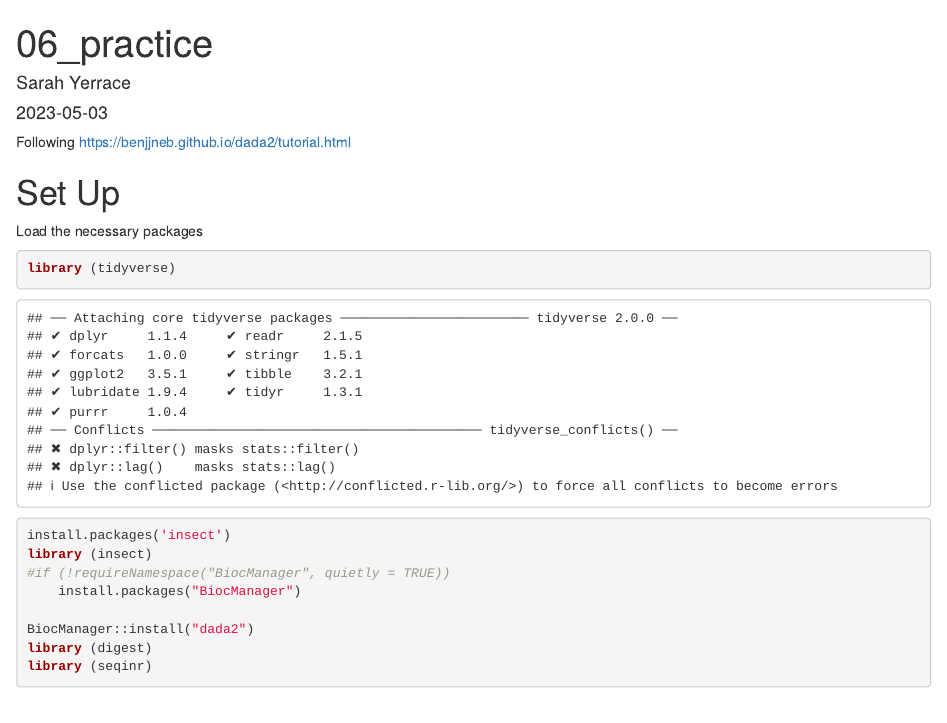
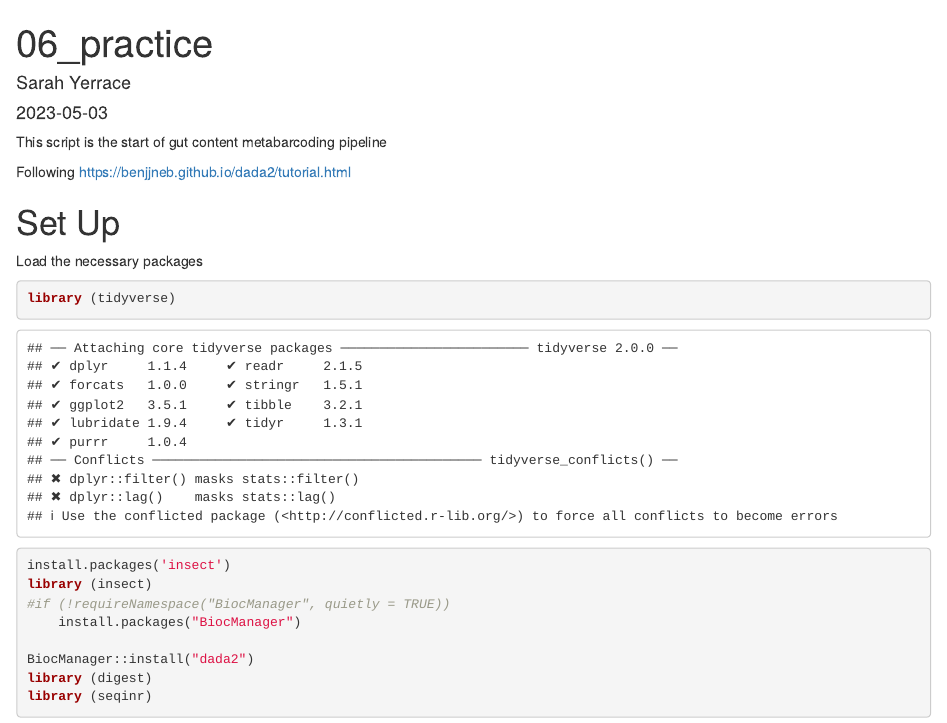
Before and after one commit to course-fish546-2023/Yerrace_metabarcoding, an R Markdown document (Code/01_with_cutadapt.Rmd): the page in a window 1100 px wide, from its top. Rendered offline with R 4.5, knitr and Pandoc, with nearby package versions; some code elsewhere in the file could not run offline.

Commit message:
Update and rename 06_with_cutadapt.Rmd to 01_with_cutadapt.Rmd

```diff
--- a/Code/06_with_cutadapt.Rmd
+++ b/Code/01_with_cutadapt.Rmd
@@ -4,6 +4,8 @@ author: "Sarah Yerrace"
 date: "2023-05-03"
 output: html_document
 ---
+
+This script is the start of gut content metabarcoding pipeline
 
 Following
 https://benjjneb.github.io/dada2/tutorial.html
```
